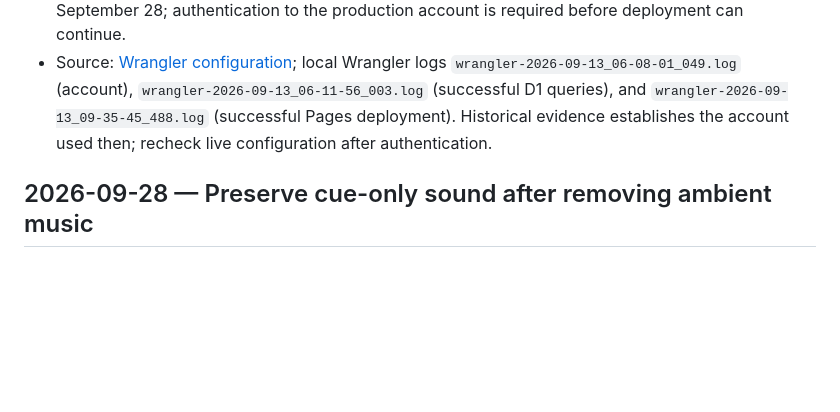
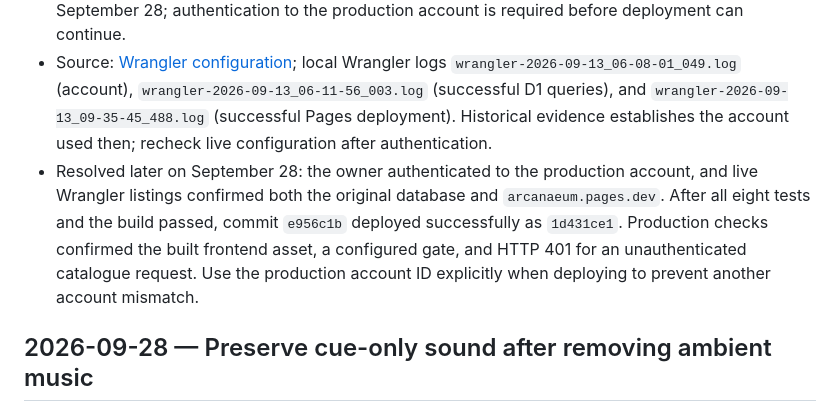
Before and after one commit to Mosalah992/Arcaneum, a Markdown page: knowledge/Decisions.md, the part around the change. GitHub-like rendering; blank space fills up the shorter version.

Commit message:
Record successful production deployment

```diff
--- a/knowledge/Decisions.md
+++ b/knowledge/Decisions.md
@@ -9,6 +9,7 @@ Record durable changes here in reverse chronological order. Each entry should in
 - The earlier successful deployment in that account bound `DB` to `151c0ae8-f91b-466f-89d3-e4ad97463f59`; inspection found only `_cf_KV` in that database and no Pages environment variables configured. Changing the binding alone would not produce a working archive. Confirm the intended account/site before changing bindings, initializing remote data, or configuring gate secrets.
 - Historical ownership confirmed: September 13 Wrangler logs show successful D1 queries for the configured database under account `9a3688514d481cabc61a3ab29b7c02f5`, followed by successful deployments to `arcanaeum.pages.dev`. Use this account for the existing production database/site. The current OAuth credentials returned an authentication error when checking that account on September 28; authentication to the production account is required before deployment can continue.
 - Source: [Wrangler configuration](../wrangler.toml); local Wrangler logs `wrangler-2026-09-13_06-08-01_049.log` (account), `wrangler-2026-09-13_06-11-56_003.log` (successful D1 queries), and `wrangler-2026-09-13_09-35-45_488.log` (successful Pages deployment). Historical evidence establishes the account used then; recheck live configuration after authentication.
+- Resolved later on September 28: the owner authenticated to the production account, and live Wrangler listings confirmed both the original database and `arcanaeum.pages.dev`. After all eight tests and the build passed, commit `e956c1b` deployed successfully as `1d431ce1`. Production checks confirmed the built frontend asset, a configured gate, and HTTP 401 for an unauthenticated catalogue request. Use the production account ID explicitly when deploying to prevent another account mismatch.
 
 ## 2026-09-28 — Preserve cue-only sound after removing ambient music
 
```
